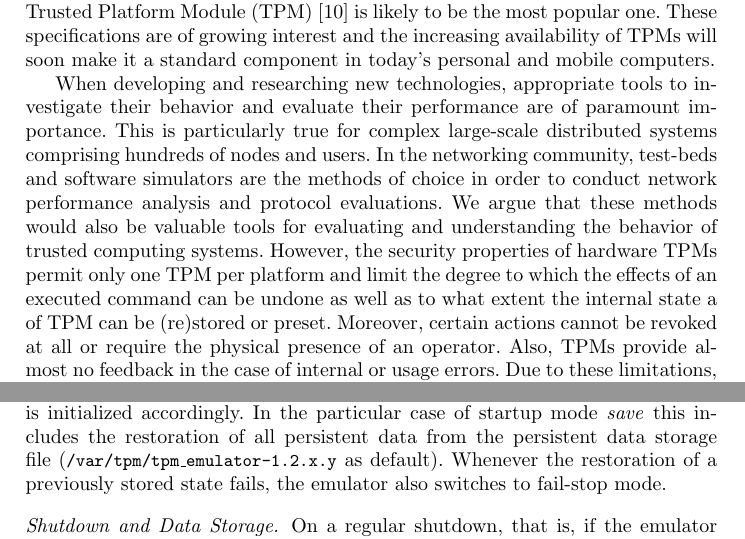
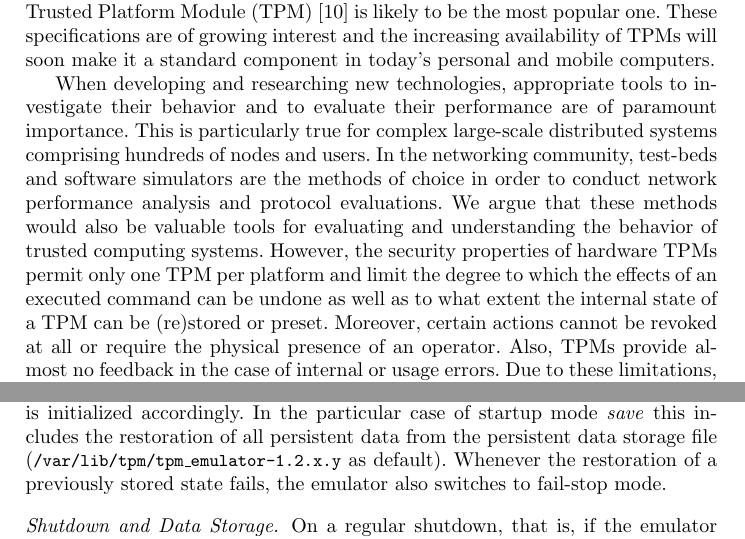
Before and after one commit to BackupTheBerlios/tpm-emulator-svn, a LaTeX paper (paper/tpm_emulator_paper.tex): two parts of pages 1 and 7 of 14, joined at a grey line, cut so that both start at the same text. Compiled offline with pdfLaTeX.

Commit message:
small final fixes

```diff
--- a/paper/tpm_emulator_paper.tex
+++ b/paper/tpm_emulator_paper.tex
@@ -68,7 +68,7 @@ computers.
 %new possibilities in the field of (distributed) trusted computing.
 
 When developing and researching new technologies, appropriate tools to
-investigate their behavior and evaluate their performance are of paramount
+investigate their behavior and to evaluate their performance are of paramount
 importance. This is particularly true for complex large-scale distributed
 systems comprising hundreds of nodes and users.
 % where one has not only to cope with node failures or temporary unavailability
@@ -81,7 +81,7 @@ evaluating and understanding the behavior of trusted
 computing systems. However, the security properties of hardware TPMs permit
 only one TPM per platform and limit the degree to which the effects of an
 executed command can be undone as well as to what extent the internal state
-a of TPM can be (re)stored or preset. Moreover, certain actions cannot be
+of a TPM can be (re)stored or preset. Moreover, certain actions cannot be
 revoked at all or require the physical presence of an operator. Also, TPMs
 provide almost no feedback in the case of internal or usage errors. Due to
 these limitations, building a test-bed for the execution and evaluation of
@@ -422,7 +422,7 @@ if all tests succeeded, the emulator starts in the specified startup mode and
 the remaining internal data is initialized accordingly. In the particular case
 of startup mode \emph{save} this includes the restoration of all persistent
 data from the persistent data storage file
-(\file{/var/tpm/tpm\_emulator-1.2.x.y} as default).
+(\file{/var/lib/tpm/tpm\_emulator-1.2.x.y} as default).
 Whenever the restoration of a previously stored state fails, the emulator
 also switches to fail-stop mode.
 
```
